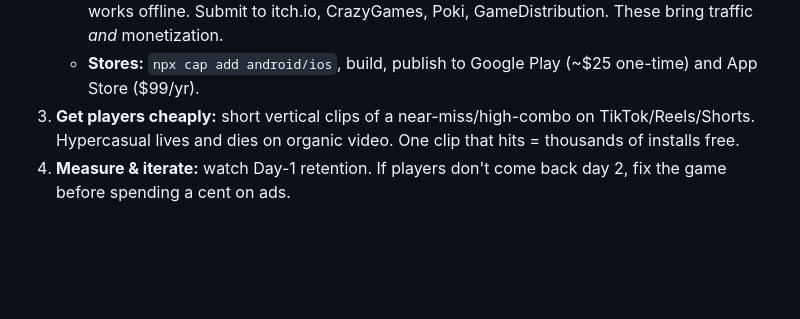
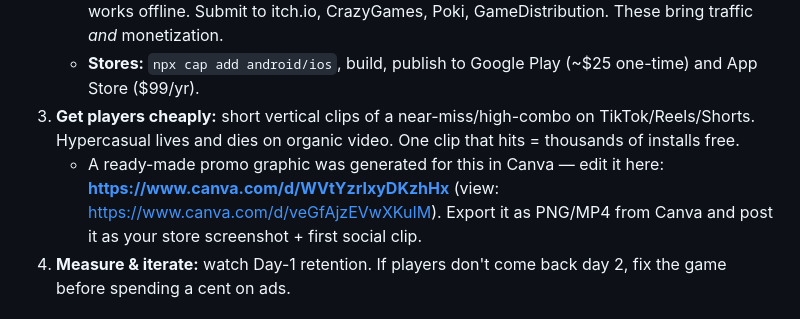
Before and after one commit to KrushantJoshi/Practical, a Markdown page: MONETIZATION.md, the part around the change. GitHub-like rendering; blank space fills up the shorter version.

Commit message:
Add Canva promo design link to monetization playbook
Generated a TapForge social/store promo graphic in Canva for the free-traffic
marketing step. The exporter host is outside this environment's network
allowlist, so the editable design is linked rather than bundled.

Co-Authored-By: Claude Opus 4.8 <noreply@anthropic.com>
Claude-Session: https://claude.ai/code/session_01JLbC2Ei3bi2bka9jLer4e4

```diff
--- a/MONETIZATION.md
+++ b/MONETIZATION.md
@@ -33,6 +33,9 @@ TapForge already follows this: rewarded ad = revive (opt-in), interstitial cappe
    - **Web (fastest):** deploy the folder to Netlify/Vercel/GitHub Pages — it's a PWA, installable, works offline. Submit to itch.io, CrazyGames, Poki, GameDistribution. These bring traffic *and* monetization.
    - **Stores:** `npx cap add android/ios`, build, publish to Google Play (~$25 one-time) and App Store ($99/yr).
 3. **Get players cheaply:** short vertical clips of a near-miss/high-combo on TikTok/Reels/Shorts. Hypercasual lives and dies on organic video. One clip that hits = thousands of installs free.
+   - A ready-made promo graphic was generated for this in Canva — edit it here:
+     **https://www.canva.com/d/WVtYzrIxyDKzhHx** (view: https://www.canva.com/d/veGfAjzEVwXKuIM).
+     Export it as PNG/MP4 from Canva and post it as your store screenshot + first social clip.
 4. **Measure & iterate:** watch Day-1 retention. If players don't come back day 2, fix the game before spending a cent on ads.
 
 ## Connecting a real ad network (where to edit)
```
